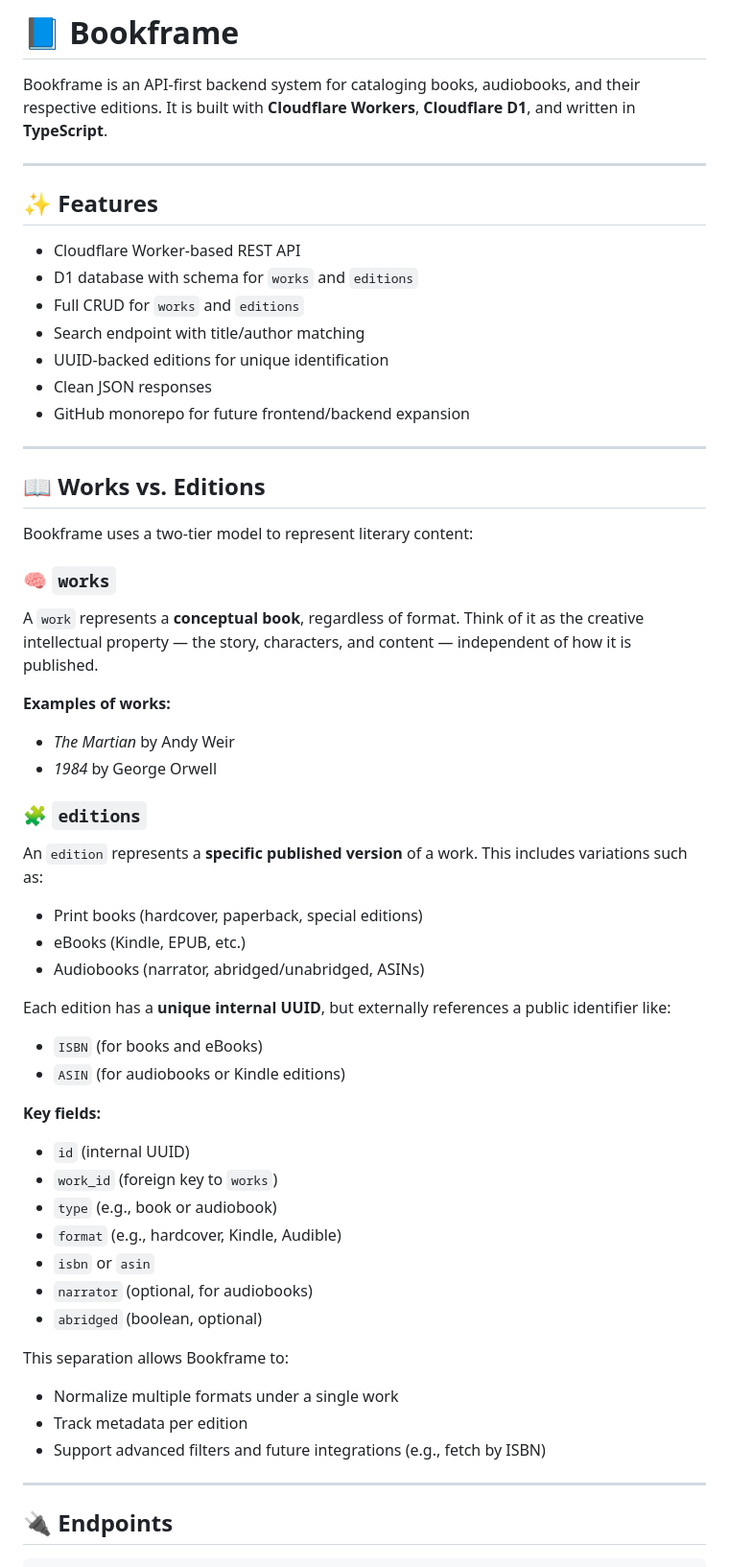
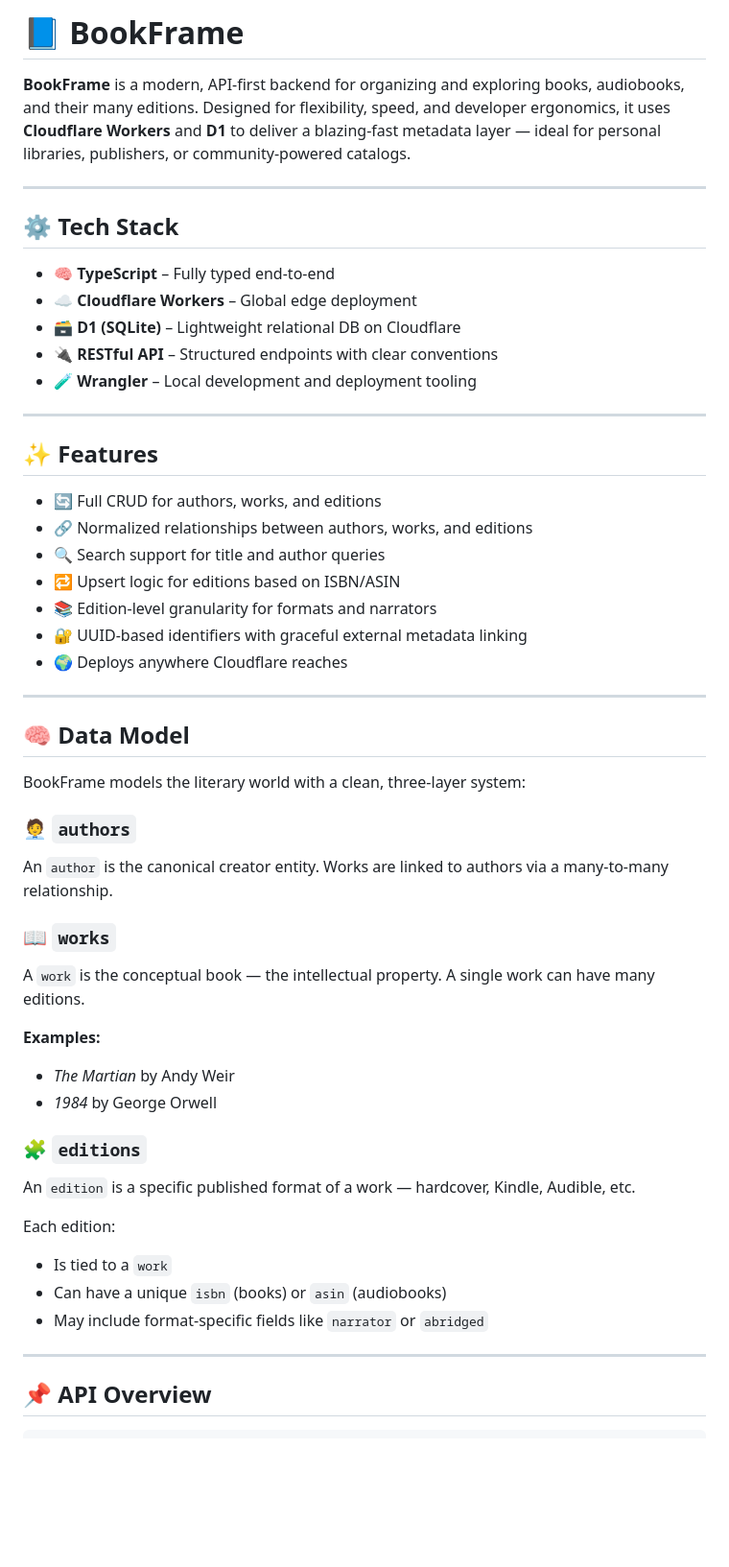
Before and after one commit to datacenterdude/Bookframe, a Markdown page: README.md, the part around the change printed below. Shown: that part at 96% size. Rendered like a GitHub page; blank space fills up the shorter version.

````diff
--- a/README.md
+++ b/README.md
@@ -1,61 +1,55 @@
-# 📘 Bookframe
+# 📘 BookFrame
 
-Bookframe is an API-first backend system for cataloging books, audiobooks, and their respective editions. It is built with **Cloudflare Workers**, **Cloudflare D1**, and written in **TypeScript**.
+**BookFrame** is a modern, API-first backend for organizing and exploring books, audiobooks, and their many editions. Designed for flexibility, speed, and developer ergonomics, it uses **Cloudflare Workers** and **D1** to deliver a blazing-fast metadata layer — ideal for personal libraries, publishers, or community-powered catalogs.
+
+---
+
+## ⚙️ Tech Stack
+
+- 🧠 **TypeScript** – Fully typed end-to-end
+- ☁️ **Cloudflare Workers** – Global edge deployment
+- 🗃️ **D1 (SQLite)** – Lightweight relational DB on Cloudflare
+- 🔌 **RESTful API** – Structured endpoints with clear conventions
+- 🧪 **Wrangler** – Local development and deployment tooling
 
 ---
 
 ## ✨ Features
 
-- Cloudflare Worker-based REST API
-- D1 database with schema for `works` and `editions`
-- Full CRUD for `works` and `editions`
-- Search endpoint with title/author matching
-- UUID-backed editions for unique identification
-- Clean JSON responses
-- GitHub monorepo for future frontend/backend expansion
+- 🔄 Full CRUD for authors, works, and editions
+- 🔗 Normalized relationships between authors, works, and editions
+- 🔍 Search support for title and author queries
+- 🔁 Upsert logic for editions based on ISBN/ASIN
+- 📚 Edition-level granularity for formats and narrators
+- 🔐 UUID-based identifiers with graceful external metadata linking
+- 🌍 Deploys anywhere Cloudflare reaches
 
 ---
 
-## 📖 Works vs. Editions
+## 🧠 Data Model
 
-Bookframe uses a two-tier model to represent literary content:
+BookFrame models the literary world with a clean, three-layer system:
 
-### 🧠 `works`
-A `work` represents a **conceptual book**, regardless of format. Think of it as the creative intellectual property — the story, characters, and content — independent of how it is published.
+### 🧑‍💼 `authors`
+An `author` is the canonical creator entity. Works are linked to authors via a many-to-many relationship.
 
-**Examples of works:**
+### 📖 `works`
+A `work` is the conceptual book — the intellectual property. A single work can have many editions.
+
+**Examples:**
 - *The Martian* by Andy Weir
 - *1984* by George Orwell
 
 ### 🧩 `editions`
-An `edition` represents a **specific published version** of a work. This includes variations such as:
+An `edition` is a specific published format of a work — hardcover, Kindle, Audible, etc.
 
-- Print books (hardcover, paperback, special editions)
-- eBooks (Kindle, EPUB, etc.)
-- Audiobooks (narrator, abridged/unabridged, ASINs)
-
-Each edition has a **unique internal UUID**, but externally references a public identifier like:
-
-- `ISBN` (for books and eBooks)
-- `ASIN` (for audiobooks or Kindle editions)
-
-**Key fields:**
-- `id` (internal UUID)
-- `work_id` (foreign key to `works`)
-- `type` (e.g., book or audiobook)
-- `format` (e.g., hardcover, Kindle, Audible)
-- `isbn` or `asin`
-- `narrator` (optional, for audiobooks)
-- `abridged` (boolean, optional)
-
-This separation allows Bookframe to:
-
-- Normalize multiple formats under a single work
-- Track metadata per edition
-- Support advanced filters and future integrations (e.g., fetch by ISBN)
+Each edition:
+- Is tied to a `work`
+- Can have a unique `isbn` (books) or `asin` (audiobooks)
+- May include format-specific fields like `narrator` or `abridged`
 
 ---
 
-## 🔌 Endpoints
+## 📌 API Overview
 
 ```http
````
Also changed, not shown: other parts of README.md (+57 -30 lines).
